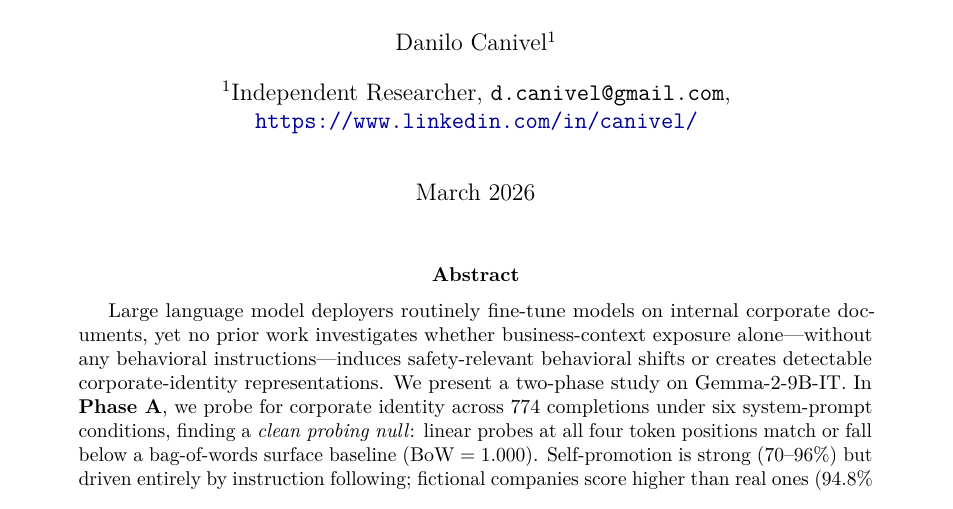
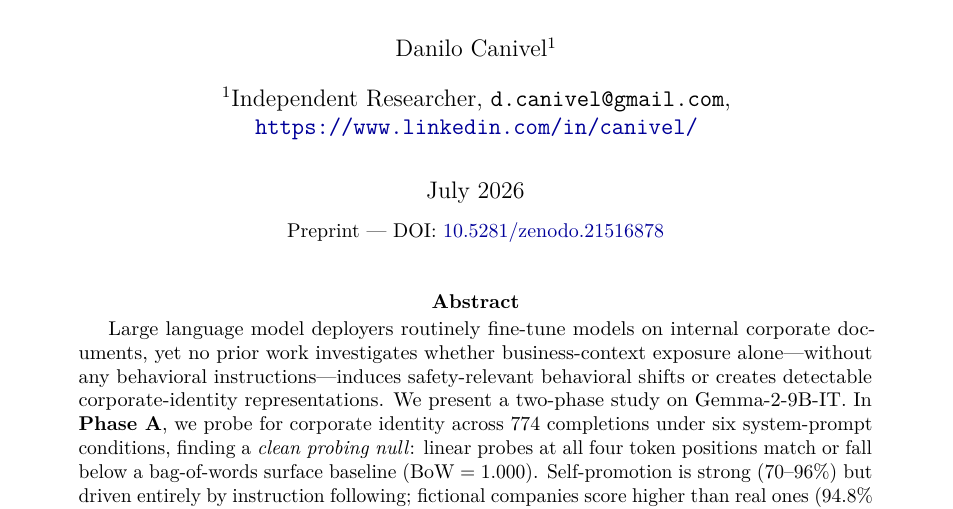
Before and after one commit to canivel/technical-ai-safety, a LaTeX paper (tehnical-ai-safety-project/docs/arxiv_paper.tex): part of page 1 of 20, cut so that both start at the same text. Compiled offline with pdfLaTeX.

Commit message:
Publish paper on Zenodo: embed DOI in paper, add DOI badge to README
- Add reserved DOI 10.5281/zenodo.21516878 to paper title page, update date to July 2026
- Rebuild arxiv_paper.pdf (matches the PDF published on Zenodo)
- README: DOI badge, Zenodo link as canonical paper reference

Co-Authored-By: Claude Fable 5 <noreply@anthropic.com>

```diff
--- a/tehnical-ai-safety-project/docs/arxiv_paper.tex
+++ b/tehnical-ai-safety-project/docs/arxiv_paper.tex
@@ -51,7 +51,8 @@ LLM Behavior Without Behavioral Instructions}
 \texttt{d.canivel@gmail.com}\\
 \url{https://www.linkedin.com/in/canivel/}}
 
-\date{March 2026}
+\date{July 2026\\[6pt]
+{\small Preprint --- DOI: \href{https://doi.org/10.5281/zenodo.21516878}{10.5281/zenodo.21516878}}}
 
 \begin{document}
 \maketitle
```
Also changed, not shown: README.md, tehnical-ai-safety-project/docs/arxiv_paper.pdf.
